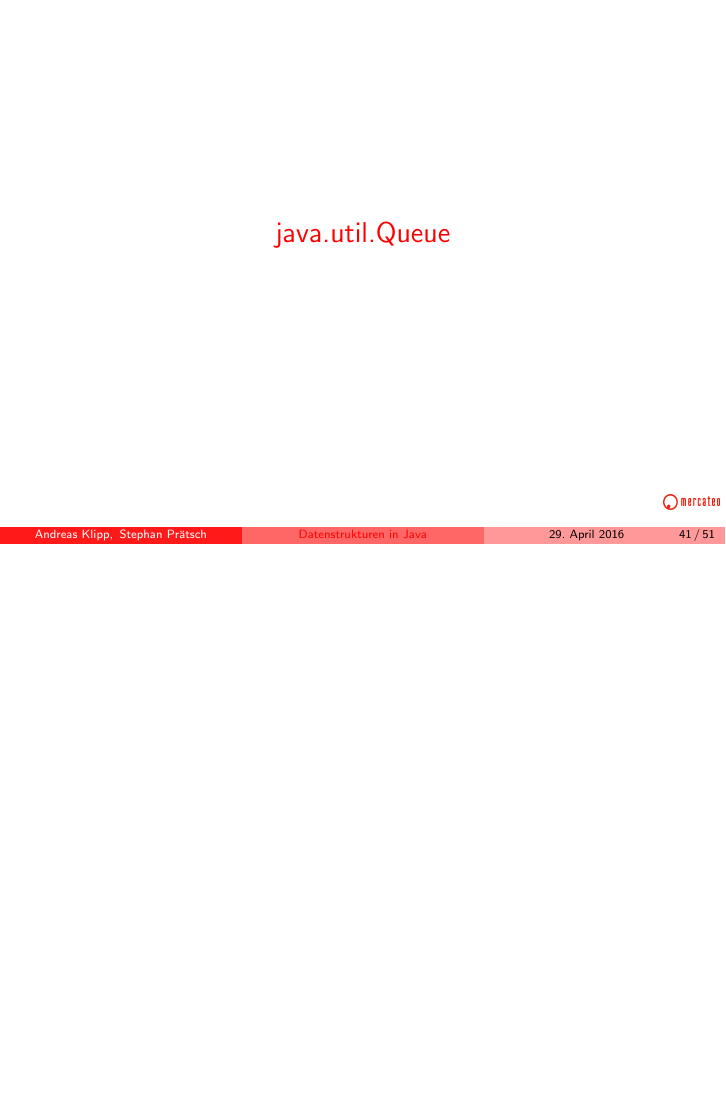
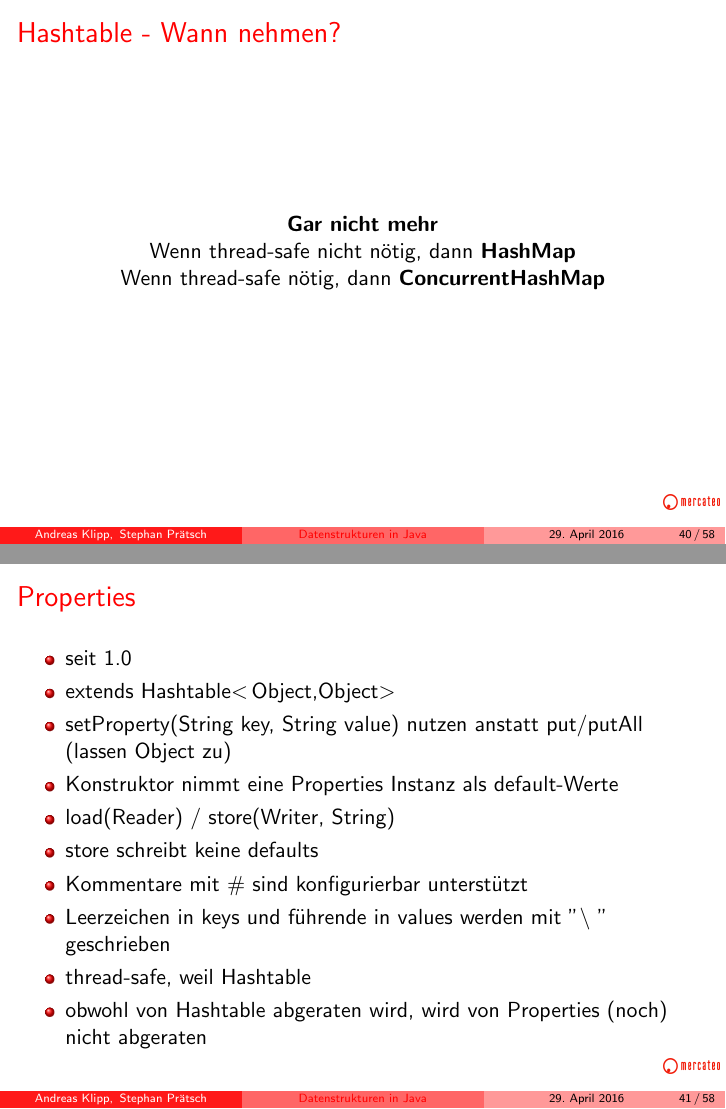
Before and after one commit to StephanPraetsch/Datenstrukturen, LaTeX slides (vortrag.tex, which reads java.util.Map/map.tex): page 147 of 161 before the commit and pages 148 and 158 of 180 after it, the two joined at a grey line, the shorter picture padded with empty space. Compiled offline with pdfLaTeX.

Commit message:
Properties

```diff
--- a/java.util.Map/map.tex
+++ b/java.util.Map/map.tex
@@ -235,20 +235,42 @@
 \begin{center}
   \textbf{Gar nicht mehr} \\\pause
   Wenn thread-safe nicht nötig, dann \textbf{HashMap} \\
-  Wenn thread-safe, dann \textbf{ConcurrentHashMap}
+  Wenn thread-safe nötig, dann \textbf{ConcurrentHashMap}
 \end{center}
+}
 
 
 %%%%%%%%%%%%%%%%%
 %   Properties  %
 %%%%%%%%%%%%%%%%%
 
-\frame{
-\frametitle{Properties}
+\frame{\frametitle{Properties}
 \begin{center}
   \begin{itemize}[<+->]
-    \item ...
+    \item seit 1.0
+    \item extends Hashtable\textless\,Object,Object\textgreater
+    \item setProperty(String key, String value) nutzen anstatt put/putAll (lassen Object zu)
+    \item Konstruktor nimmt eine Properties Instanz als default-Werte
+    \item load(Reader) / store(Writer, String)
+    \item store schreibt keine defaults
+    \item Kommentare mit \# sind konfigurierbar unterstützt
+    \item Leerzeichen in keys und führende in values werden mit ''\textbackslash\ '' geschrieben
+    \item thread-safe, weil Hashtable
+    \item obwohl von Hashtable abgeraten wird, wird von Properties (noch) nicht abgeraten
   \end{itemize}
+\end{center}
+}
+
+\frame{\frametitle{Properties - Meine Meinung}
+  \begin{block}{falsch implementiert}
+    extends Hashtable\textless\,Object,Object\textgreater , man soll aber nur mit Strings arbeiten $\Rightarrow$ wieso dann nicht extends Hashtable\textless\,String,String\textgreater ?
+  \end{block}
+}
+
+\frame{\frametitle{Properties - Wann nehmen?}
+\begin{center}
+  key-value-Paare als Konfiguration, die man persistieren möchte (siehe load/store) \\\pause
+  Alternative: java.util.prefs.Preferences
 \end{center}
 }
 
```
